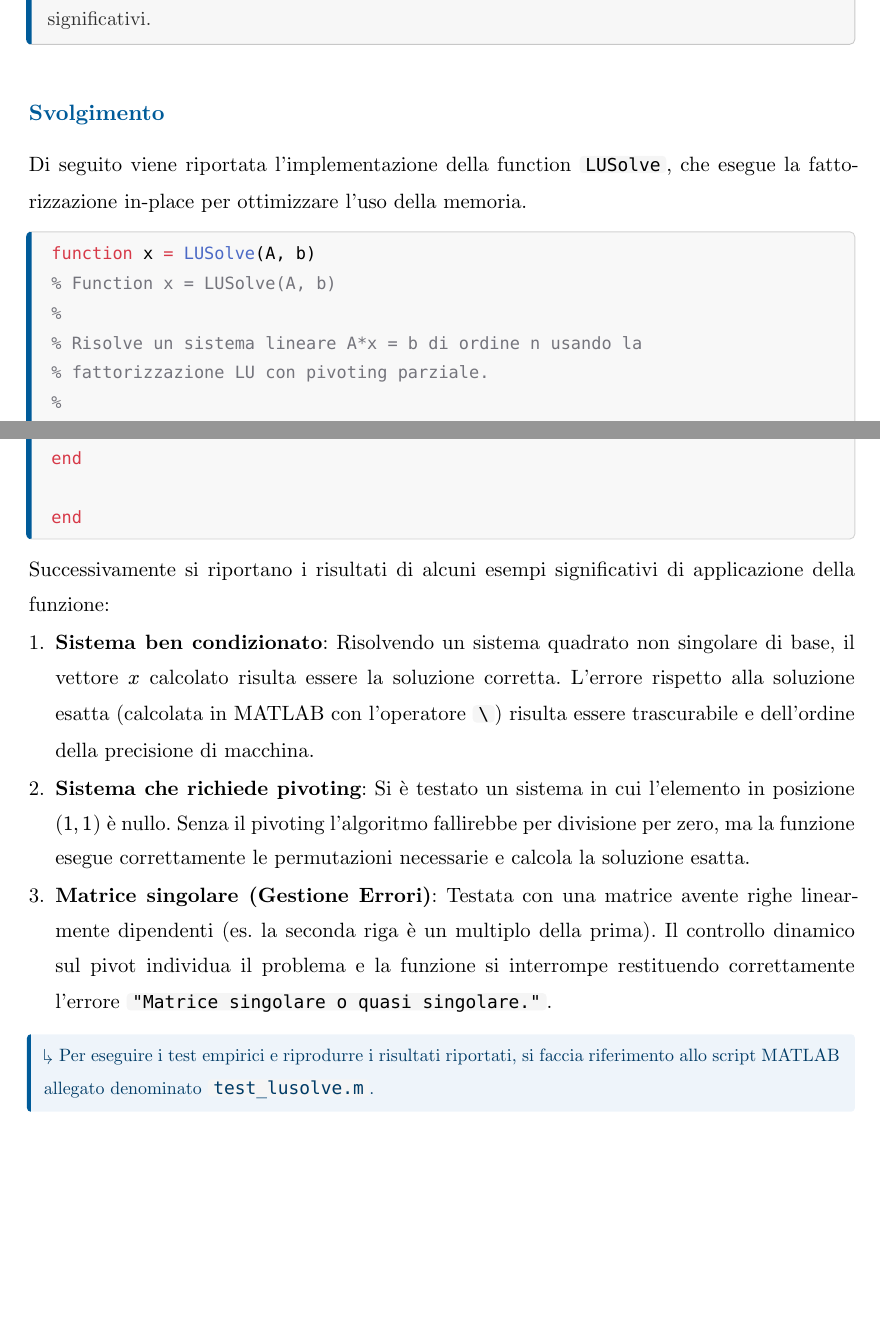
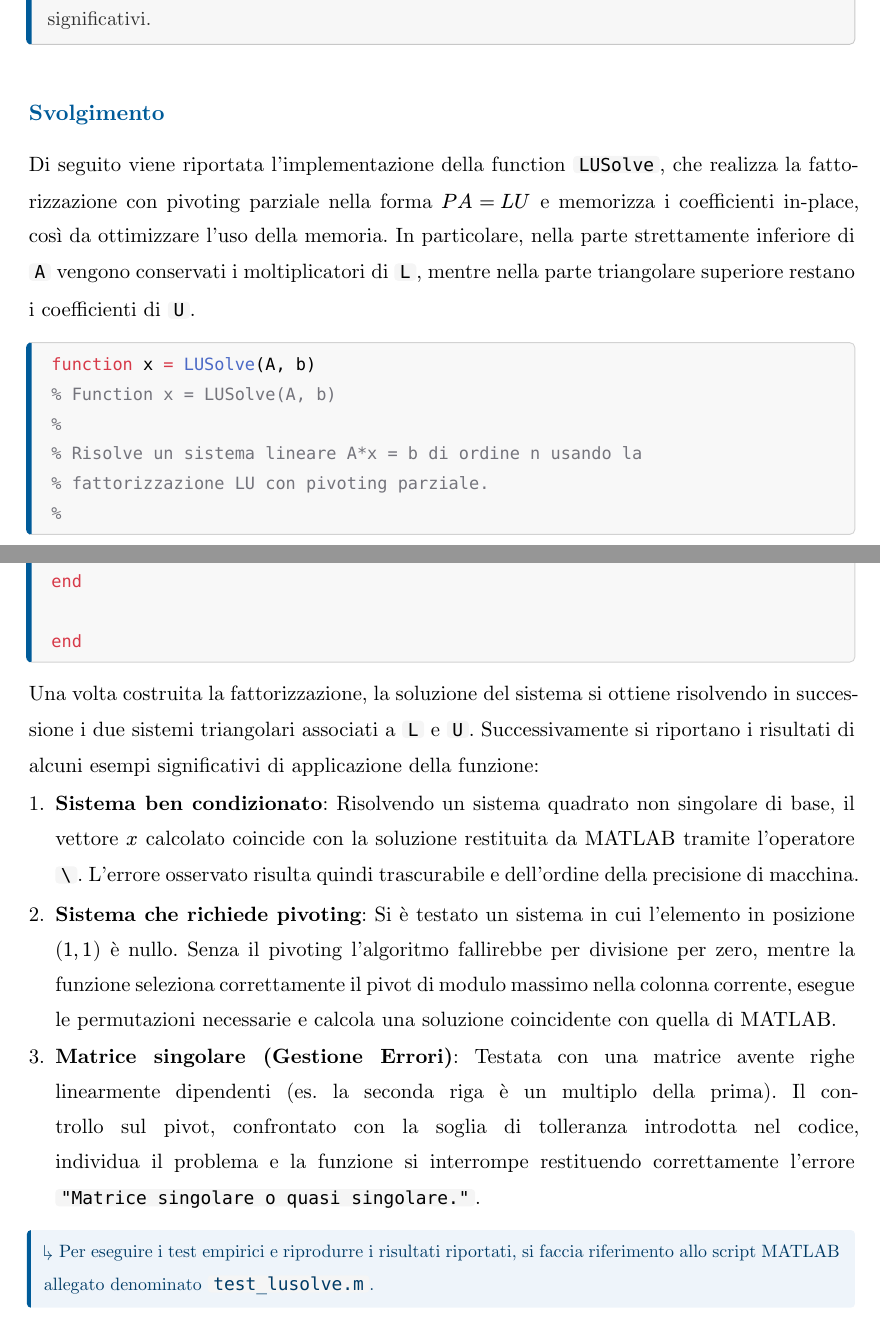
Before and after one commit to lorenzoyang/elaborato-calcolo-numerico, a Typst document (elaborato.typ, which reads esercizi/es08.typ): two parts of pages 16 and 18 of 27, joined at a grey line, cut so that both start at the same text, the shorter picture padded with empty space. Compiled offline with Typst 0.15.

Commit message:
ES.8: miglioramento

````diff
--- a/esercizi/es08.typ
+++ b/esercizi/es08.typ
@@ -4,7 +4,7 @@
   "8",
   [Scrivere una function che implementi efficientemente la risoluzione di un sistema lineare mediante la fattorizzazione $L U$ con pivoting parziale. Validare la function su alcuni esempi significativi.],
 )[
-  Di seguito viene riportata l'implementazione della function `LUSolve`, che esegue la fattorizzazione in-place per ottimizzare l'uso della memoria.
+  Di seguito viene riportata l'implementazione della function `LUSolve`, che realizza la fattorizzazione con pivoting parziale nella forma $P A = L U$ e memorizza i coefficienti in-place, così da ottimizzare l'uso della memoria. In particolare, nella parte strettamente inferiore di `A` vengono conservati i moltiplicatori di `L`, mentre nella parte triangolare superiore restano i coefficienti di `U`.
 
   ```matlab
   function x = LUSolve(A, b)
@@ -76,13 +76,13 @@
 
   end
   ```
-  Successivamente si riportano i risultati di alcuni esempi significativi di applicazione della funzione:
+  Una volta costruita la fattorizzazione, la soluzione del sistema si ottiene risolvendo in successione i due sistemi triangolari associati a `L` e `U`. Successivamente si riportano i risultati di alcuni esempi significativi di applicazione della funzione:
 
-  + *Sistema ben condizionato*: Risolvendo un sistema quadrato non singolare di base, il vettore $x$ calcolato risulta essere la soluzione corretta. L'errore rispetto alla soluzione esatta (calcolata in MATLAB con l'operatore `\`) risulta essere trascurabile e dell'ordine della precisione di macchina.
+  + *Sistema ben condizionato*: Risolvendo un sistema quadrato non singolare di base, il vettore $x$ calcolato coincide con la soluzione restituita da MATLAB tramite l'operatore `\`. L'errore osservato risulta quindi trascurabile e dell'ordine della precisione di macchina.
 
-  + *Sistema che richiede pivoting*: Si è testato un sistema in cui l'elemento in posizione $(1,1)$ è nullo. Senza il pivoting l'algoritmo fallirebbe per divisione per zero, ma la funzione esegue correttamente le permutazioni necessarie e calcola la soluzione esatta.
+  + *Sistema che richiede pivoting*: Si è testato un sistema in cui l'elemento in posizione $(1,1)$ è nullo. Senza il pivoting l'algoritmo fallirebbe per divisione per zero, mentre la funzione seleziona correttamente il pivot di modulo massimo nella colonna corrente, esegue le permutazioni necessarie e calcola una soluzione coincidente con quella di MATLAB.
 
-  + *Matrice singolare (Gestione Errori)*: Testata con una matrice avente righe linearmente dipendenti (es. la seconda riga è un multiplo della prima). Il controllo dinamico sul pivot individua il problema e la funzione si interrompe restituendo correttamente l'errore `"Matrice singolare o quasi singolare."`.
+  + *Matrice singolare (Gestione Errori)*: Testata con una matrice avente righe linearmente dipendenti (es. la seconda riga è un multiplo della prima). Il controllo sul pivot, confrontato con la soglia di tolleranza introdotta nel codice, individua il problema e la funzione si interrompe restituendo correttamente l'errore `"Matrice singolare o quasi singolare."`.
 
   #rimando[Per eseguire i test empirici e riprodurre i risultati riportati, si faccia riferimento allo script MATLAB allegato denominato `test_lusolve.m`.]
 
````
Also changed, not shown: esercizi/es08.typ (2 more changed lines).
